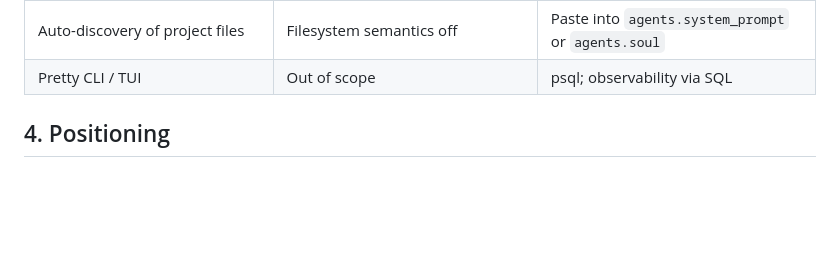
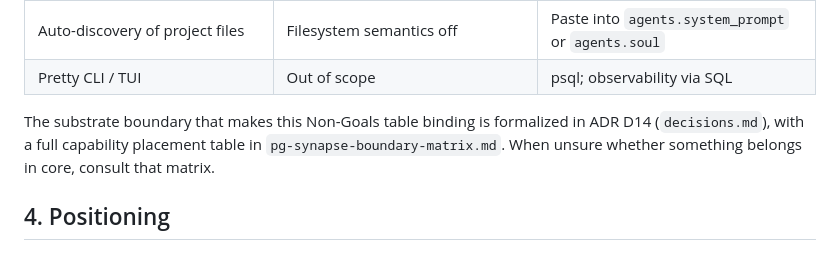
Before and after one commit to yonk-labs/pg-synapse, a Markdown page: docs/design.md, the part around the change. Rendered like a GitHub page; blank space fills up the shorter version.

```diff
--- a/docs/design.md
+++ b/docs/design.md
@@ -52,6 +52,11 @@ Rust developers building agent loops today face a forced choice between adopting
 | Tool sandboxing via WASM | Heavy dep | v0.2 `pg-synapse-sandbox-wasm` |
 | Auto-discovery of project files | Filesystem semantics off | Paste into `agents.system_prompt` or `agents.soul` |
 | Pretty CLI / TUI | Out of scope | psql; observability via SQL |
+
+The substrate boundary that makes this Non-Goals table binding is
+formalized in ADR D14 (`decisions.md`), with a full capability
+placement table in `pg-synapse-boundary-matrix.md`. When unsure whether
+something belongs in core, consult that matrix.
 
 ## 4. Positioning
 
```
Also changed, not shown: docs/decisions.md (+51 -0 lines), docs/pg-synapse-boundary-matrix.md (added, +47 -0 lines).
